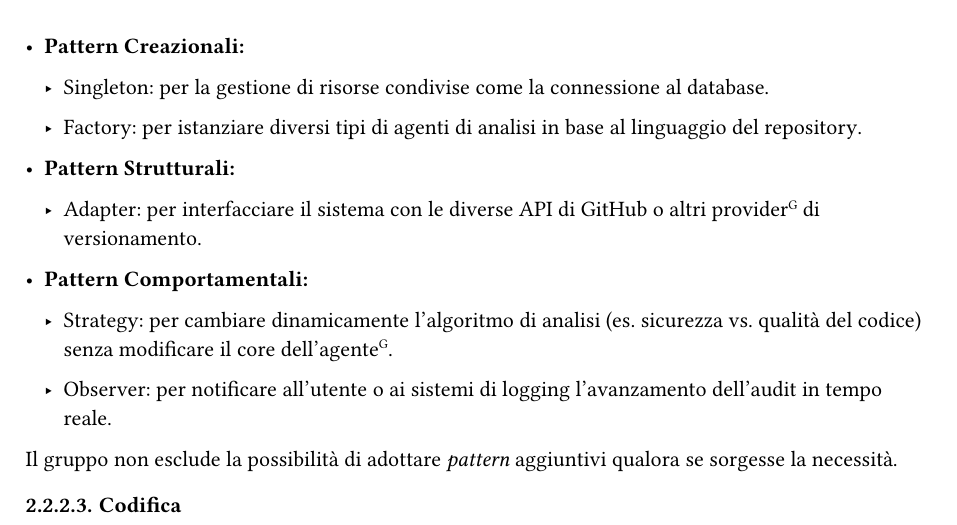
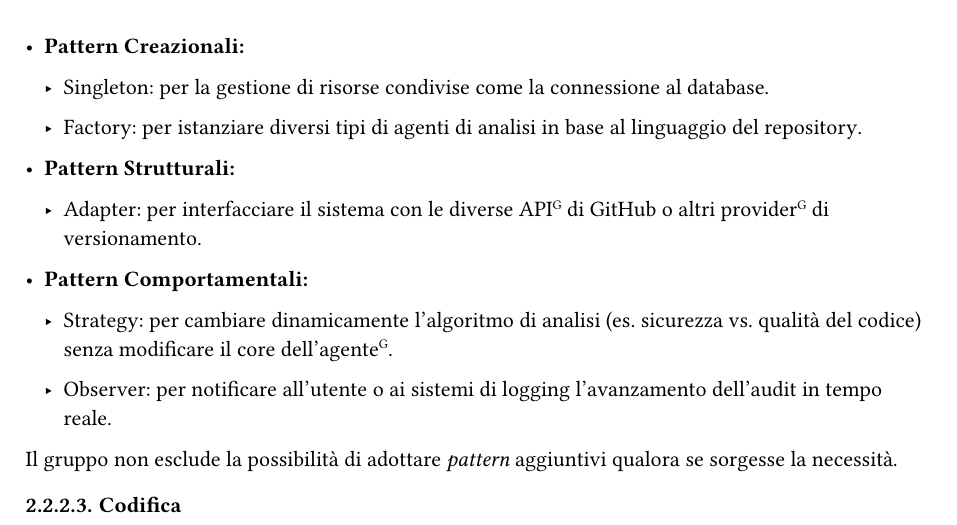
Before and after one commit to HeptaCode-UniPD/heptacode-unipd.github.io, a Typst document (docs/RTB/documenti/Norme_di_progetto_v1.0.0.typ, which reads docs/PB/glossario.typ): part of page 12 of 32, cut so that both start at the same text. Compiled offline with Typst 0.15.

Commit message:
aggiunti termini

```diff
--- a/docs/PB/glossario.typ
+++ b/docs/PB/glossario.typ
@@ -81,6 +87,12 @@ Approccio filosofico e culturale alla gestione dei progetti. Si basa sullo svilu
 #heading(level: 2, outlined: false)[Amazon Web Services (AWS)]
 Piattaforma di Cloud Computing più completa e utilizzata al mondo, offerta da Amazon. Invece di acquistare, possedere e gestire server fisici e centri dati (Data Center) di proprietà, un'azienda può noleggiare potenza di calcolo, spazio di archiviazione, database e altre tecnologie direttamente dai server di Amazon, pagando solo per ciò che consuma.
 
+#heading(level: 2, outlined: false)[Anthropic]
+Nome di una delle più importanti aziende di ricerca e sicurezza nell'intelligenza artificiale (AI) al mondo.
+
+#heading(level: 2, outlined: false)[API]
+Application Programming Interface. \
+Insieme di definizioni e protocolli che permette a due applicazioni software di comunicare tra loro. In pratica, l'API agisce come un "messaggero" che prende la tua richiesta, la porta al sistema che deve elaborarla e ti riporta la risposta.
 
 #heading(level: 2, outlined: false)[Artificial Intelligence (AI)]
 Branca dell'informatica che si occupa di creare sistemi hardware e software capaci di simulare processi cognitivi umani. In termini semplici, è la capacità di una macchina di mostrare abilità umane come il ragionamento, l'apprendimento, la pianificazione e la creatività.
@@ -176,6 +188,15 @@ Applicazione di messaggistica istantanea, VoIP e di distribuzione digitale. Gli
 #heading(level: 2, outlined: false)[Docs]
 Abbreviazione per "documentazione". Indica l'insieme dei documenti relativi al progetto, solitamente raccolti e gestiti in una cartella denominata "docs" all'interno della repository.
 
+#heading(level: 2, outlined: false)[DOM]
+Document Object Model. \
+Interfaccia di programmazione (API) che rappresenta un documento HTML o XML come una struttura ad albero. Grazie al DOM, i linguaggi di programmazione possono accedere, modificare, aggiungere o eliminare il contenuto, la struttura e lo stile di una pagina web in modo dinamico.
+
+#heading(level: 2, outlined: false)[DTO]
+Data Transfer Object. \
+Pattern architetturale utilizzato per raggruppare e trasportare dati tra i vari sottosistemi di un'applicazione (ad esempio, tra un database e un'interfaccia utente) in modo efficiente.
+
+
 #pagebreak()
 
 = F
@@ -221,6 +242,12 @@ Elemento atto a: pianificare, discutere e tracciare lavoro, bug, idee o nuove fu
 #pagebreak()
 
 = L
+
+#heading(level: 2, outlined: false)[Lambda Function]
+- In ambito infrastrutturale (AWS Lambda): una Lambda function è un'unità di calcolo Serverless.
+  Definizione: È un frammento di codice che viene eseguito in risposta a un evento (come il caricamento di un file, una richiesta HTTP o una modifica nel database). \
+- In Programmazione (Funzioni Anonime): in informatica, una Lambda function è una funzione anonima, ovvero una funzione che non è associata a un identificativo (un nome). Viene definita "al volo" direttamente dove serve.
+
 #heading(level: 2, outlined: false)[Large Language Model (LLM)]
 Tipo di AI addestrato su enormi quantità di dati testuali per comprendere, generare e elaborare il linguaggio umano in modo simile a un essere umano, Esso è capace di compiti come la scrittura, la traduzione, il riassunto di testi e la conversazione, basandosi su architetture di deep learning, i quali gli permettono di cogliere contesti complessi.
 
@@ -246,6 +273,9 @@ Punto di controllo significativo che segna il completamento di una fase importan
 #heading(level: 2, outlined: false)[Minimum Viable Product]
 Anche chiamato *MVP*. \ Versione del prodotto software che possiede appena le caratteristiche sufficienti per essere pubblicato e testato da utenti reali, con il minimo sforzo di sviluppo possibile.
 
+#heading(level: 2, outlined: false)[Mock]
+Letteralmente "simulacro" o "imitazione"; è un oggetto simulato che riproduce il comportamento di un componente reale in un ambiente controllato, tipicamente durante i test unitari (unit testing).
+
 #heading(level: 2, outlined: false)[Mockup]
 Rappresentazione statica e ad alta fedeltà dell'interfaccia di un'applicazione o sito web. Mostra come apparirà visivamente il prodotto finale — colori, typography, layout, icone, spaziature — ma senza funzionalità interattive.
 
@@ -256,6 +286,10 @@ Sistema di gestione di basi dati, basato su un modello a documenti, anziché sul
 
 = N
 
+#heading(level: 2, outlined: false)[NestJS]
+Framework open source per la creazione di applicazioni server-side (backend) efficienti, affidabili e scalabili, basate su Node.js.
+È scritto interamente in TypeScript e combina elementi di programmazione orientata agli oggetti (OOP), programmazione funzionale (FP) e programmazione reattiva funzionale (FRP).
+
 #heading(level: 2, outlined: false)[Node.js]
 Ambiente di runtime JavaScript open-source e multipiattaforma che permette di eseguire codice JavaScript al di fuori di un browser web, tipicamente utilizzato per lo sviluppo lato server (Backend).
 
@@ -310,6 +350,11 @@ Comando di Git usato per inviare i commit locali ad un repository remoto, condiv
 
 #heading(level: 2, outlined: false)[Python]
 Linguaggio di programmazione ad alto livello, interpretato e versatile. È ampiamente utilizzato nel campo dell'Intelligenza Artificiale, del Machine Learning e dell'analisi dati grazie alla sua sintassi semplice ed alle svariate librerie disponibili.
+
+#pagebreak()
+= Q
+#heading(level: 2, outlined: false)[Query]
+Istruzione o richiesta formale inviata a un database o a un sistema informativo per estrarre, manipolare o gestire dati.
 
 #pagebreak()
 
@@ -417,6 +462,9 @@ Milestone interna al gruppo che richiede la conclusione della stesura di tutti g
 #heading(level: 2, outlined: false)[User Interface (UI)]
 Insieme di tutti gli elementi visivi e interattivi attraverso i quali un essere umano comunica con un software, un'applicazione o un dispositivo Hardware.
 
+#heading(level: 2, outlined: false)[Utility]
+In ambito software è un tipo di software di sistema progettato per aiutare ad analizzare, configurare, ottimizzare o mantenere un computer o un'infrastruttura. Le utility servono a far sì che il sistema funzioni correttamente e in modo efficiente.
+
 #pagebreak()
 
 = V
```
Also changed, not shown: docs/PB/glossario.typ (20 more changed lines).
